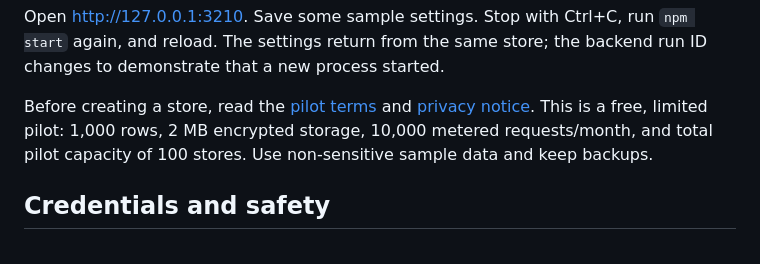
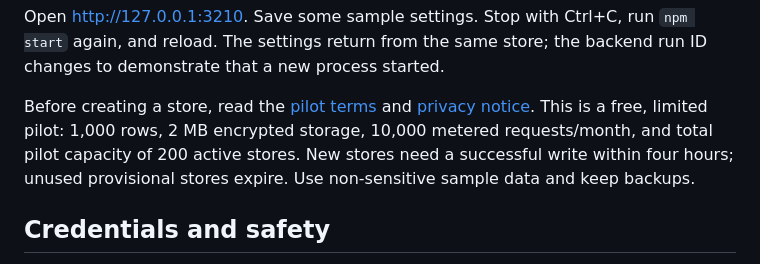
Before and after one commit to pauldodd123/vibecodestorage-example, a Markdown page: README.md, the part around the change. Drawn GitHub-style.

Commit message:
Correct pilot limit and document four-hour activation

```diff
--- a/README.md
+++ b/README.md
@@ -22,7 +22,7 @@ the backend run ID changes to demonstrate that a new process started.
 Before creating a store, read the [pilot terms](https://vibecodestorage.com/terms.html)
 and [privacy notice](https://vibecodestorage.com/privacy.html). This is a free,
 limited pilot: 1,000 rows, 2 MB encrypted storage, 10,000 metered requests/month,
-and total pilot capacity of 100 stores. Use non-sensitive sample data and keep backups.
+and total pilot capacity of 200 active stores. New stores need a successful write within four hours; unused provisional stores expire. Use non-sensitive sample data and keep backups.
 
 ## Credentials and safety
 
```
